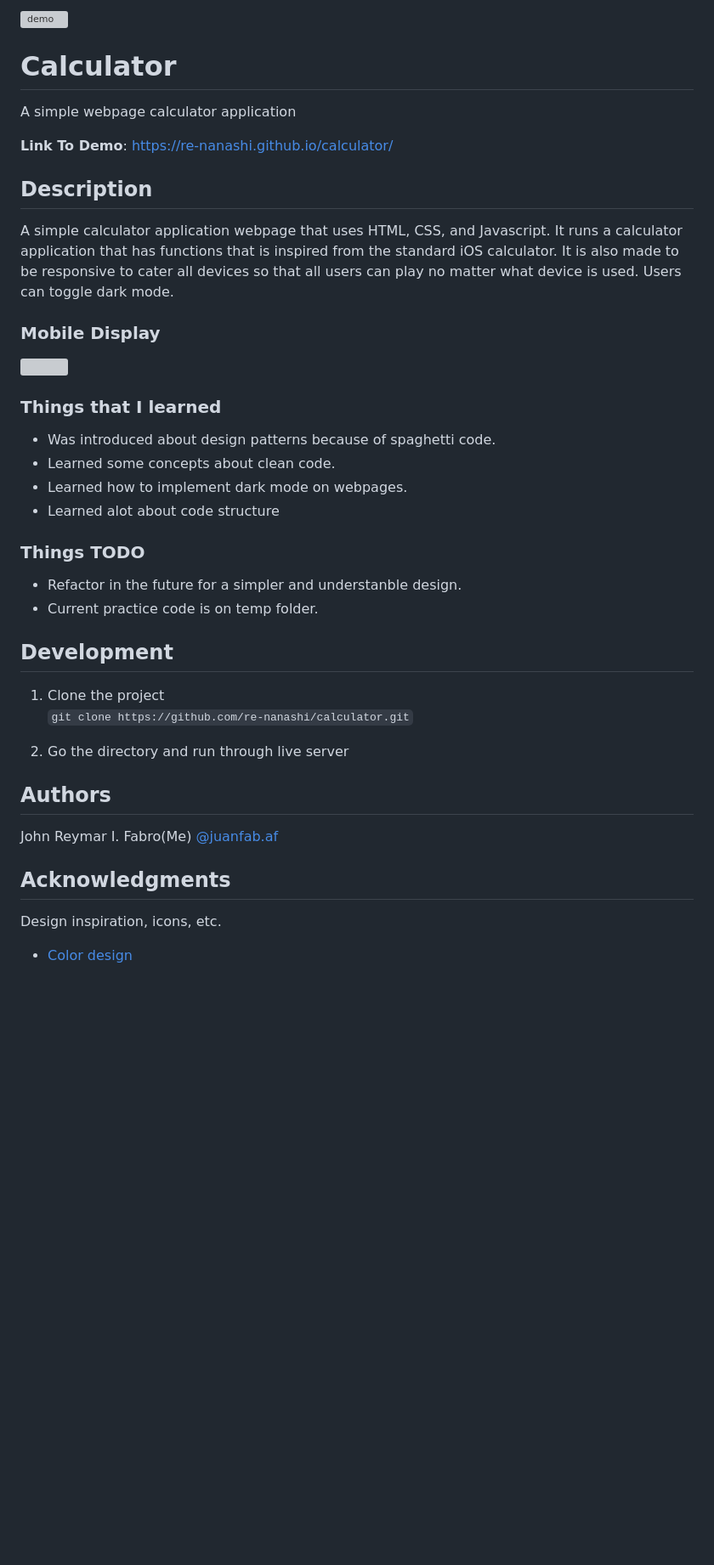
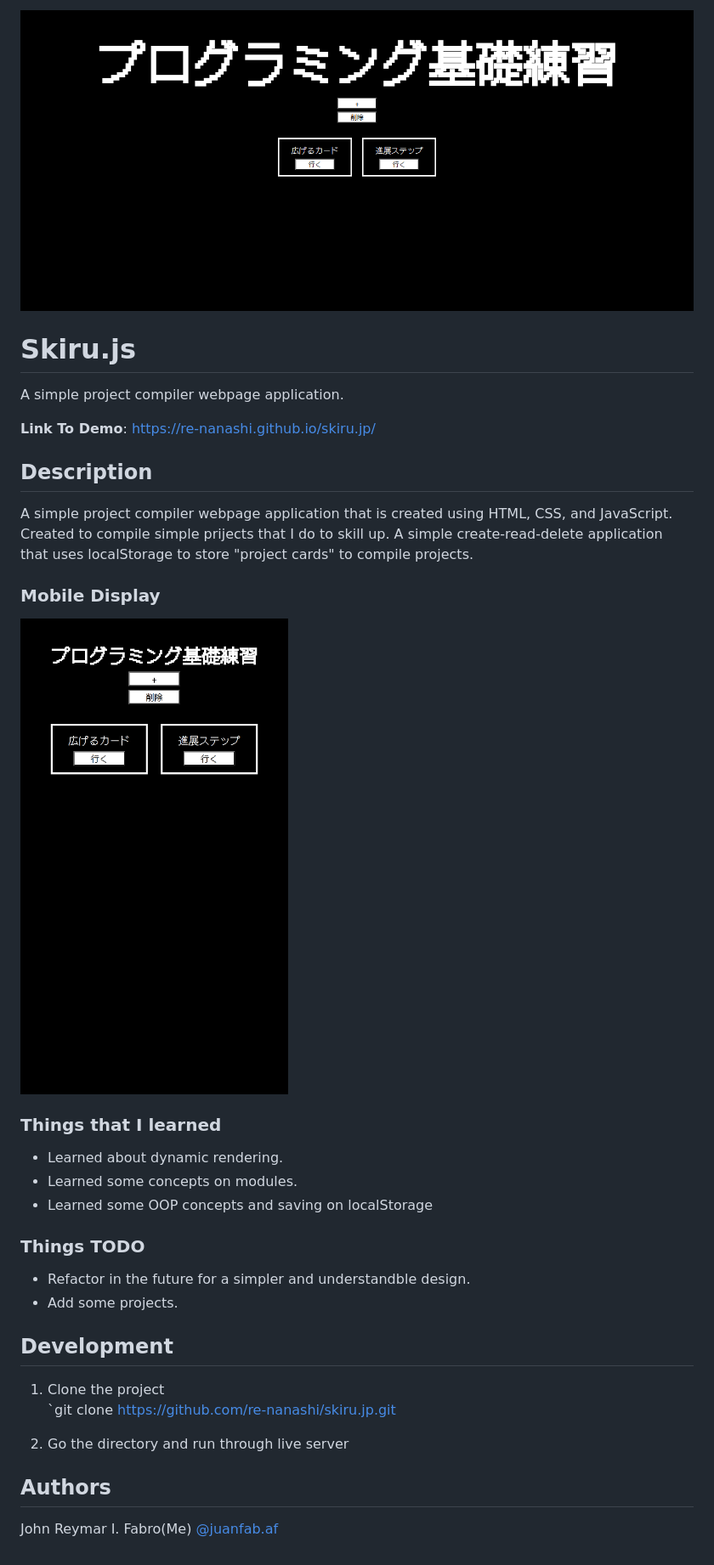
Before and after one commit to re-nanashi/skiru.jp, a Markdown page: README.md, the part around the change. Shown: that part at 85% size. Rendered like a GitHub page; pictures changed too: img/demo-mobile.png (added), img/demo.png (added); blank space fills up the shorter version; grey boxes are pictures that could not be loaded.

```diff
--- a/README.md
+++ b/README.md
@@ -1,35 +1,34 @@
-![demo](./src/img/demo.png?raw=true)
+![demo](./img/demo.png?raw=true)
 
-# Calculator
+# Skiru.js
 
-A simple webpage calculator application
+A simple project compiler webpage application.
 
-**Link To Demo**: https://re-nanashi.github.io/calculator/
+**Link To Demo**: https://re-nanashi.github.io/skiru.jp/
 
 ## Description
 
-A simple calculator application webpage that uses HTML, CSS, and Javascript. It runs a calculator application that has functions that is inspired from the standard iOS calculator. It is also made to be responsive to cater all devices so that all users can play no matter what device is used. Users can toggle dark mode.
+A simple project compiler webpage application that is created using HTML, CSS, and JavaScript. Created to compile simple prijects that I do to skill up. A simple create-read-delete application that uses localStorage to store "project cards" to compile projects.
 
 ### Mobile Display
 
-<img src="./src/img/demo-mobile.png" height="700">
+<img src="./img/demo-mobile.png" height="700">
 
 ### Things that I learned
 
-- Was introduced about design patterns because of spaghetti code.
-- Learned some concepts about clean code.
-- Learned how to implement dark mode on webpages.
-- Learned alot about code structure
+- Learned about dynamic rendering.
+- Learned some concepts on modules.
+- Learned some OOP concepts and saving on localStorage
 
 ### Things TODO
 
-- Refactor in the future for a simpler and understanble design.
-- Current practice code is on temp folder.
+- Refactor in the future for a simpler and understandble design.
+- Add some projects.
 
 ## Development
 
 1. Clone the project <br>
-   `git clone https://github.com/re-nanashi/calculator.git`
+   `git clone https://github.com/re-nanashi/skiru.jp.git
 
 2. Go the directory and run through live server
 
@@ -37,9 +36,3 @@ A simple calculator application webpage that uses HTML, CSS, and Javascript. It
 
 John Reymar I. Fabro(Me)
 [@juanfab.af](https://www.instagram.com/juanfab.af/)
-
-## Acknowledgments
-
-Design inspiration, icons, etc.
-
-- [Color design](https://www.pinterest.ph/pin/605874956114489050/)
```
